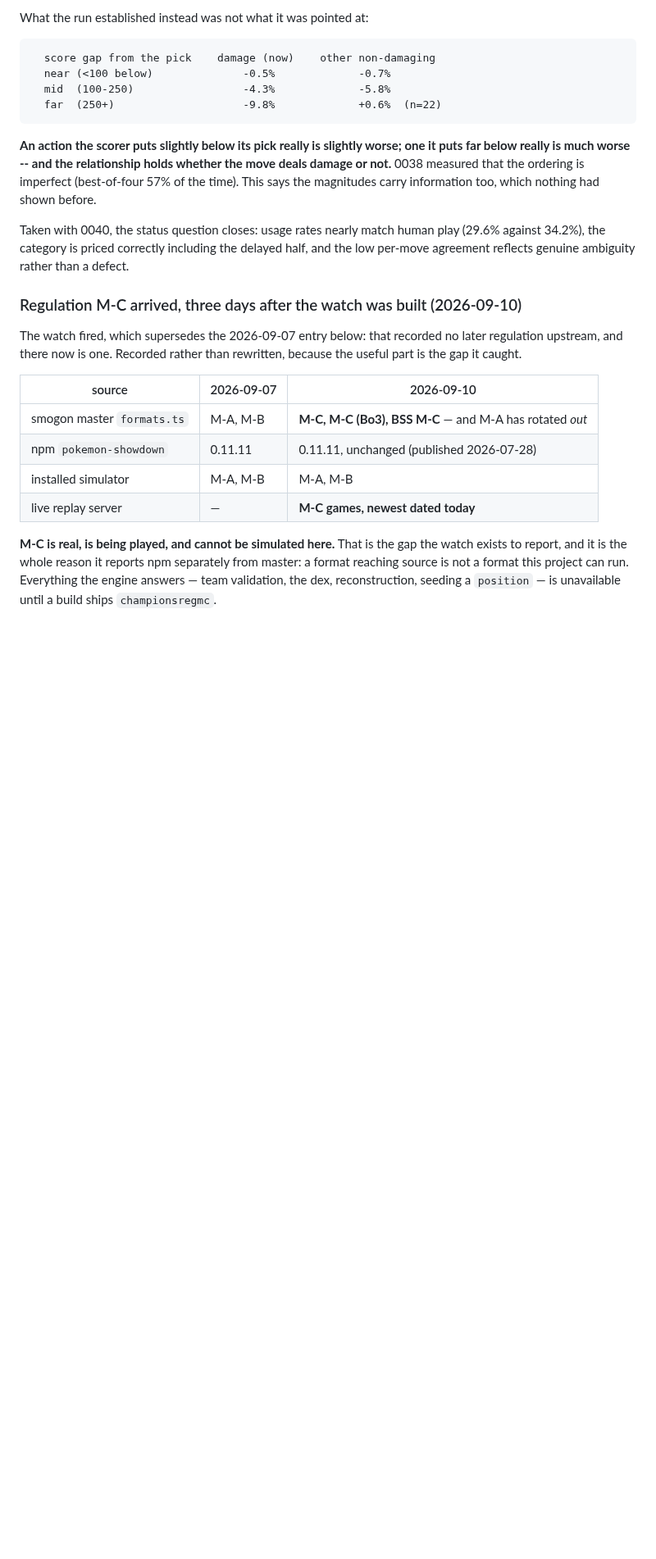
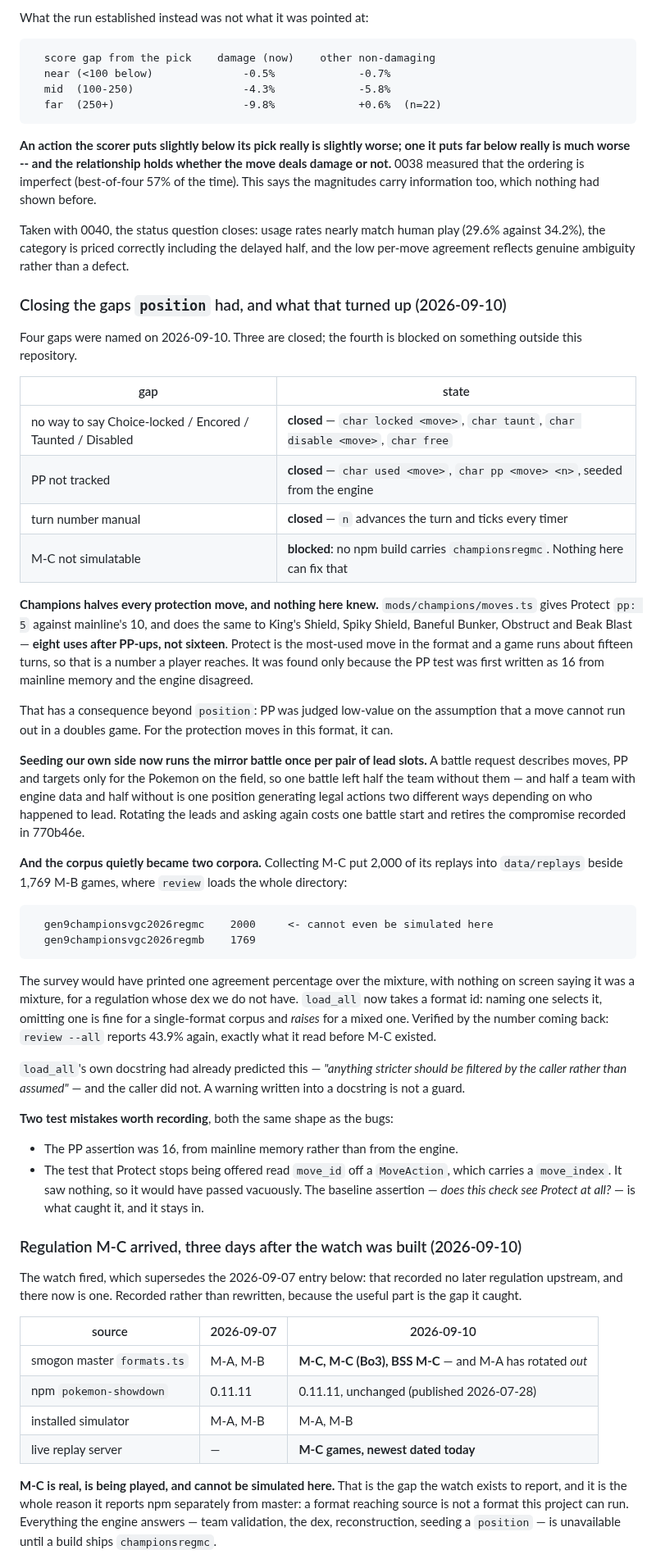
Before and after one commit to tugayapucu/Pokemaster-ai, a Markdown page: PROJECT_PLAN.md, the part around the change. Shown at 82% size. GitHub-like rendering; blank space fills up the shorter version.

Commit message:
docs: three of the four gaps closed, and what closing them found
The findings outrank the gaps, which is the usual pattern here.

Champions halves every protection move -- Protect is 8 PP, not 16 -- and
that was found only because the test was first written from mainline
memory and the engine disagreed. PP had been judged low-value on the
assumption a move cannot run out in a fifteen-turn game; for the
protection moves in this format it can.

The corpus had quietly become two corpora, and `load_all`'s own docstring
had already predicted it. A warning written into a docstring is not a
guard.

And a test that could not see the thing it was checking would have passed
vacuously. The baseline assertion is what caught it.

The fourth gap is recorded as blocked rather than closed: no npm build
carries `championsregmc`, and nothing in this repository can change that.

Co-Authored-By: Claude Opus 5 <noreply@anthropic.com>

````diff
--- a/PROJECT_PLAN.md
+++ b/PROJECT_PLAN.md
@@ -1313,6 +1313,65 @@ play (29.6% against 34.2%), the category is priced correctly including the
 delayed half, and the low per-move agreement reflects genuine ambiguity rather
 than a defect.
 
+### Closing the gaps `position` had, and what that turned up (2026-09-10)
+
+Four gaps were named on 2026-09-10. Three are closed; the fourth is blocked on
+something outside this repository.
+
+| gap | state |
+| --- | --- |
+| no way to say Choice-locked / Encored / Taunted / Disabled | **closed** — `char locked <move>`, `char taunt`, `char disable <move>`, `char free` |
+| PP not tracked | **closed** — `char used <move>`, `char pp <move> <n>`, seeded from the engine |
+| turn number manual | **closed** — `n` advances the turn and ticks every timer |
+| M-C not simulatable | **blocked**: no npm build carries `championsregmc`. Nothing here can fix that |
+
+**Champions halves every protection move, and nothing here knew.**
+`mods/champions/moves.ts` gives Protect `pp: 5` against mainline's 10, and does
+the same to King's Shield, Spiky Shield, Baneful Bunker, Obstruct and Beak
+Blast — **eight uses after PP-ups, not sixteen**. Protect is the most-used move
+in the format and a game runs about fifteen turns, so that is a number a player
+reaches. It was found only because the PP test was first written as 16 from
+mainline memory and the engine disagreed.
+
+That has a consequence beyond `position`: PP was judged low-value on the
+assumption that a move cannot run out in a doubles game. For the protection
+moves in this format, it can.
+
+**Seeding our own side now runs the mirror battle once per pair of lead slots.**
+A battle request describes moves, PP and targets only for the Pokemon on the
+field, so one battle left half the team without them — and half a team with
+engine data and half without is one position generating legal actions two
+different ways depending on who happened to lead. Rotating the leads and asking
+again costs one battle start and retires the compromise recorded in 770b46e.
+
+**And the corpus quietly became two corpora.** Collecting M-C put 2,000 of its
+replays into `data/replays` beside 1,769 M-B games, where `review` loads the
+whole directory:
+
+```
+  gen9championsvgc2026regmc    2000     <- cannot even be simulated here
+  gen9championsvgc2026regmb    1769
+```
+
+The survey would have printed one agreement percentage over the mixture, with
+nothing on screen saying it was a mixture, for a regulation whose dex we do not
+have. `load_all` now takes a format id: naming one selects it, omitting one is
+fine for a single-format corpus and *raises* for a mixed one. Verified by the
+number coming back: `review --all` reports 43.9% again, exactly what it read
+before M-C existed.
+
+`load_all`'s own docstring had already predicted this — *"anything stricter
+should be filtered by the caller rather than assumed"* — and the caller did not.
+A warning written into a docstring is not a guard.
+
+**Two test mistakes worth recording**, both the same shape as the bugs:
+
+- The PP assertion was 16, from mainline memory rather than from the engine.
+- The test that Protect stops being offered read `move_id` off a `MoveAction`,
+  which carries a `move_index`. It saw nothing, so it would have passed
+  vacuously. The baseline assertion — *does this check see Protect at all?* —
+  is what caught it, and it stays in.
+
 ### Regulation M-C arrived, three days after the watch was built (2026-09-10)
 
 The watch fired, which supersedes the 2026-09-07 entry below: that recorded no
````
Also changed, not shown: BACKLOG.md (+21 -12 lines).
